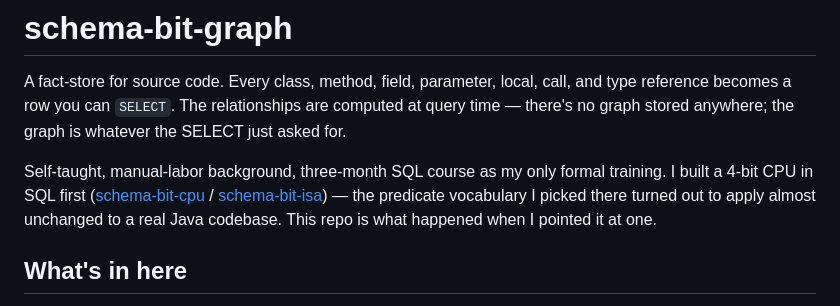
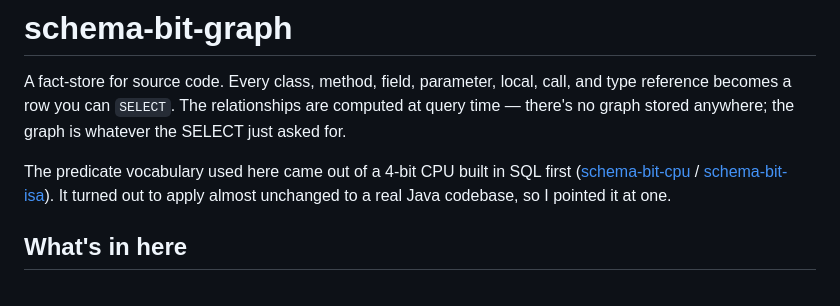
Before and after one commit to everydayquinn/schema-bit-graph, a Markdown page: README.md, the part around the change. Rendered like a GitHub page.

Commit message:
README: drop biographical lead, lead with what the artifact is
Same change as schema-bit-cpu's c0e0a70 — the candidate-as-lead frame
from session 5 was load-bearing for the hallway pitch, not the README.
Code stands; biography lives elsewhere.

Co-Authored-By: Claude Opus 4.7 (1M context) <noreply@anthropic.com>

```diff
--- a/README.md
+++ b/README.md
@@ -2,7 +2,7 @@
 
 A fact-store for source code. Every class, method, field, parameter, local, call, and type reference becomes a row you can `SELECT`. The relationships are computed at query time — there's no graph stored anywhere; the graph is whatever the SELECT just asked for.
 
-Self-taught, manual-labor background, three-month SQL course as my only formal training. I built a 4-bit CPU in SQL first ([schema-bit-cpu](https://github.com/everydayquinn/schema-bit-cpu) / [schema-bit-isa](https://github.com/everydayquinn/schema-bit-isa)) — the predicate vocabulary I picked there turned out to apply almost unchanged to a real Java codebase. This repo is what happened when I pointed it at one.
+The predicate vocabulary used here came out of a 4-bit CPU built in SQL first ([schema-bit-cpu](https://github.com/everydayquinn/schema-bit-cpu) / [schema-bit-isa](https://github.com/everydayquinn/schema-bit-isa)). It turned out to apply almost unchanged to a real Java codebase, so I pointed it at one.
 
 ## What's in here
 
```
